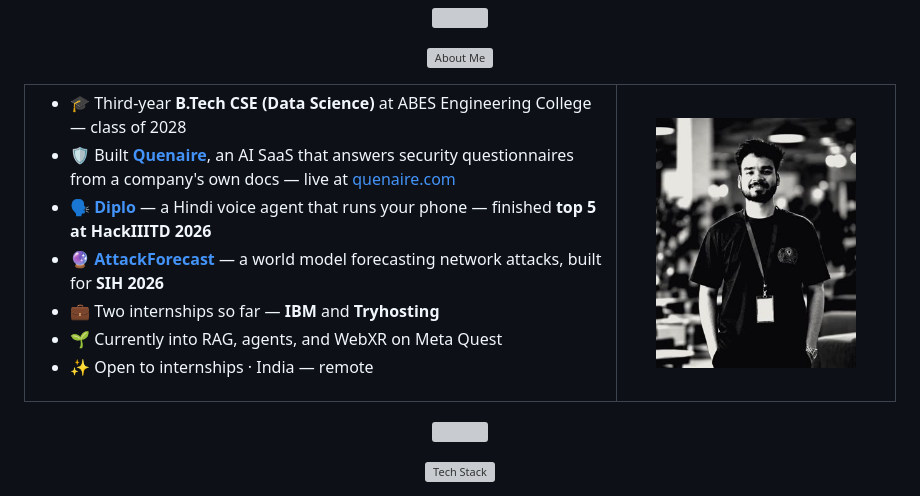
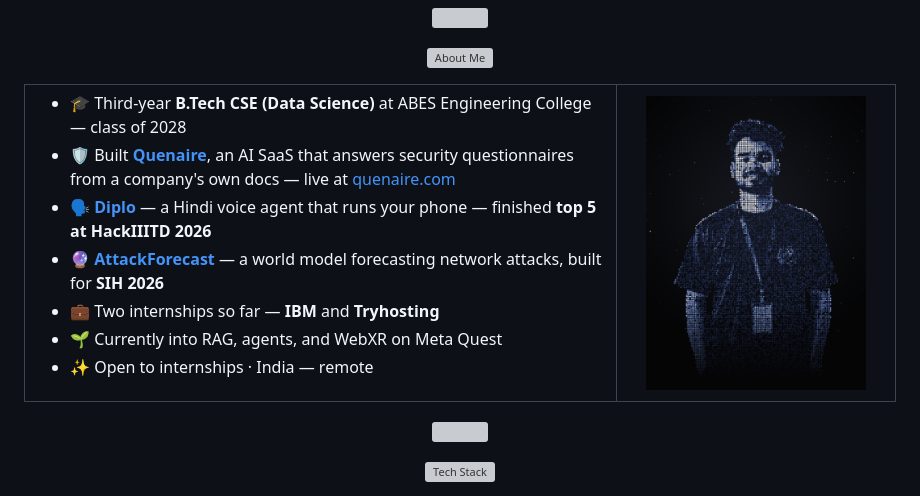
Before and after one commit to HowSuyash/HowSuyash, a Markdown page: README.md, the part around one of its changes. GitHub-like rendering; pictures changed too: assets/suyash.jpg (deleted), assets/suyash.png (added); grey boxes are pictures that could not be loaded.

```diff
--- a/README.md
+++ b/README.md
@@ -32,7 +32,7 @@
 
 </td>
 <td width="32%" align="center" valign="middle">
-  <img src="assets/suyash.jpg" alt="Suyash Shukla" width="200"/>
+  <img src="assets/suyash.png" alt="Suyash Shukla" width="220"/>
 </td>
 </tr>
 </table>
```
Also changed, not shown: other parts of README.md (+1 -5 lines), assets/avatar.png (added).
